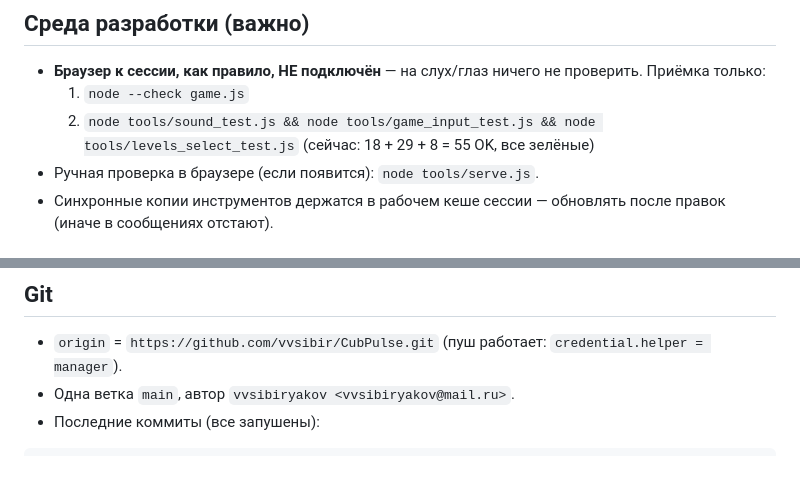
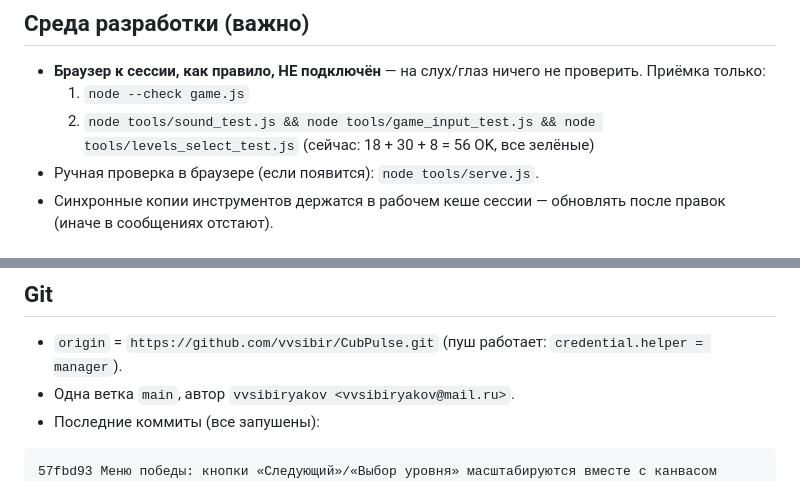
Before and after one commit to vvsibir/CubPulse, a Markdown page: HANDOFF.md, 2 parts joined by grey strips. Rendered like a GitHub page.

````diff
--- a/HANDOFF.md
+++ b/HANDOFF.md
@@ -28,7 +28,7 @@ HTML5-клон CubPulse, **single-file-free**: нет внешних файло
   Приёмка только:
   1. `node --check game.js`
   2. `node tools/sound_test.js && node tools/game_input_test.js && node tools/levels_select_test.js`
-     (сейчас: 18 + 29 + 8 = 55 OK, все зелёные)
+     (сейчас: 18 + 30 + 8 = 56 OK, все зелёные)
 - Ручная проверка в браузере (если появится): `node tools/serve.js`.
 - Синхронные копии инструментов держатся в рабочем кеше сессии — обновлять после правок
   (иначе в сообщениях отстают).
@@ -60,6 +60,7 @@ HTML5-клон CubPulse, **single-file-free**: нет внешних файло
 - Последние коммиты (все запушены):
 
 ```
+57fbd93 Меню победы: кнопки «Следующий»/«Выбор уровня» масштабируются вместе с канвасом
 ef07b76 Демо-режим: после победы — переход на следующий уровень, после 20-го — на первый
 4330c71 Уровни 4-20: добивка хвоста до ворот одиночными шипами
 9968631 Ур.17: свисающие шипы под низкими платформами — по 3 в ряду вместо 4
````
Also changed, not shown: other parts of HANDOFF.md (+14 -2 lines), tools/README.md (+1 -1 lines).
